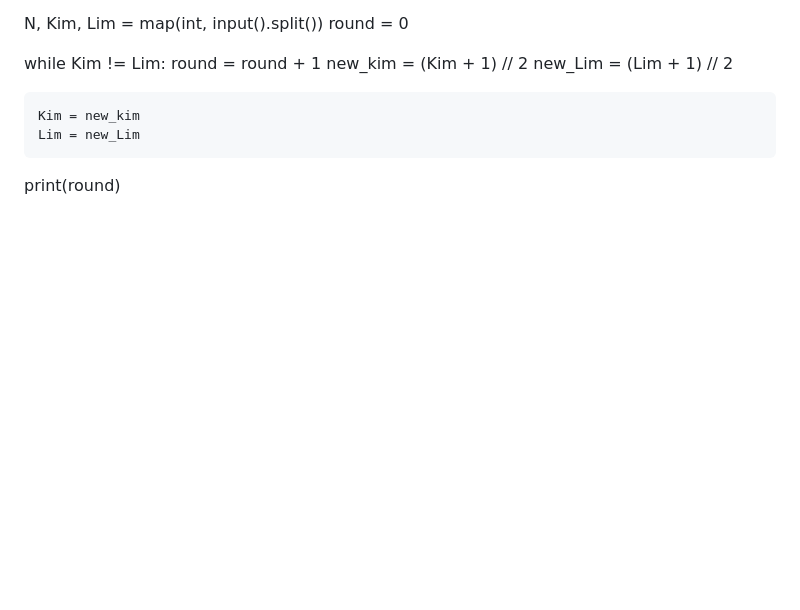
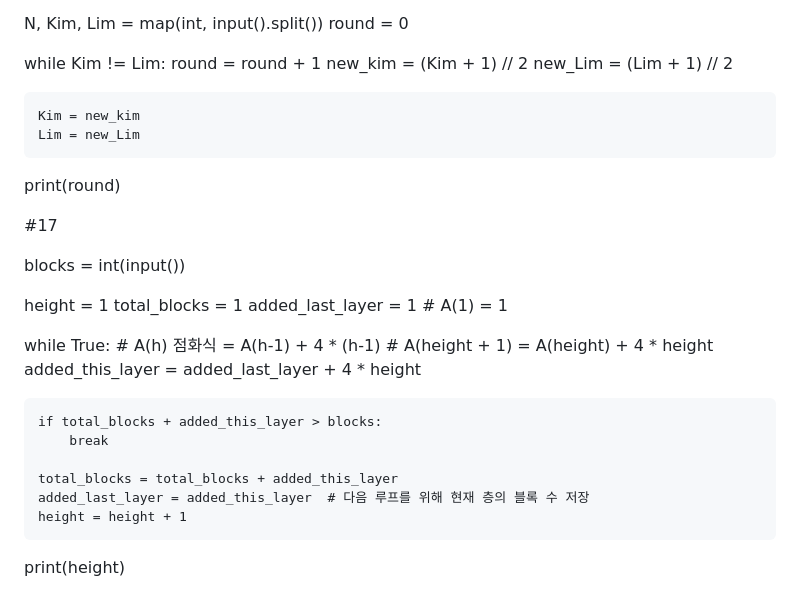
Before and after one commit to honghyunjin7/python_study, a Markdown page: README.md, the part around the change. Drawn GitHub-style; blank space fills up the shorter version.

```diff
--- a/README.md
+++ b/README.md
@@ -168,3 +168,25 @@ while Kim != Lim:
     Lim = new_Lim
 
 print(round)
+
+#17
+
+blocks = int(input())
+
+height = 1
+total_blocks = 1
+added_last_layer = 1  # A(1) = 1
+
+while True:
+    # A(h) 점화식 = A(h-1) + 4 * (h-1)
+    # A(height + 1) = A(height) + 4 * height
+    added_this_layer = added_last_layer + 4 * height
+
+    if total_blocks + added_this_layer > blocks:
+        break
+
+    total_blocks = total_blocks + added_this_layer
+    added_last_layer = added_this_layer  # 다음 루프를 위해 현재 층의 블록 수 저장
+    height = height + 1
+
+print(height)
```
